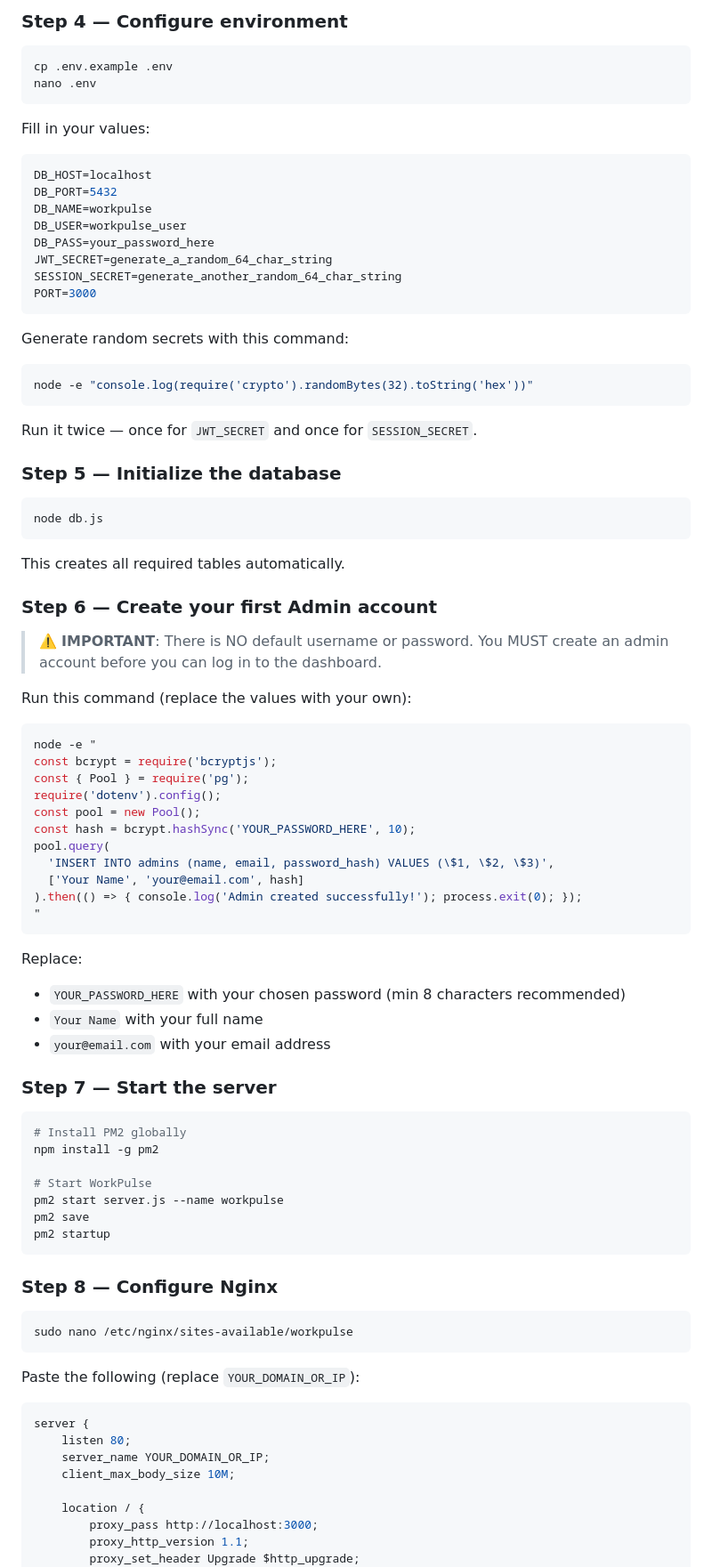
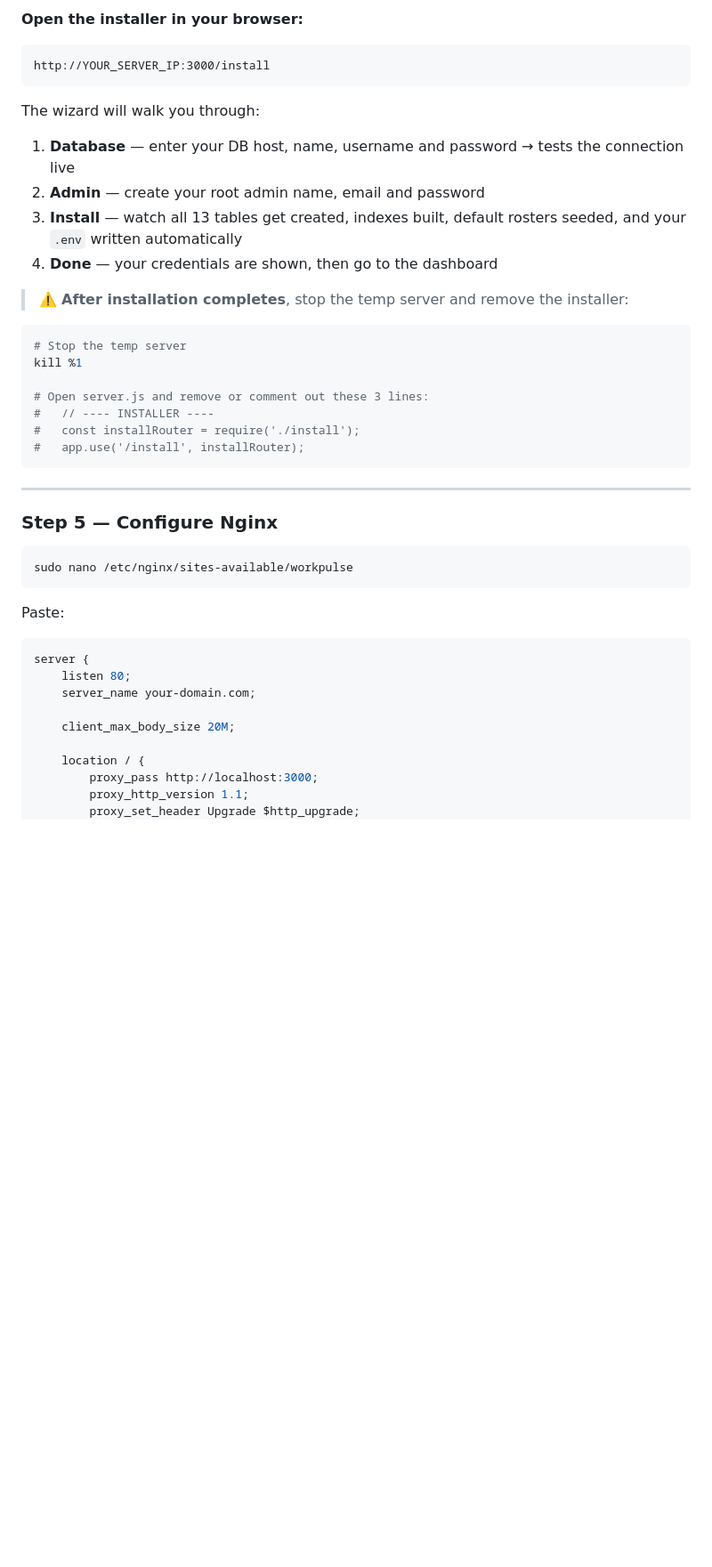
Before and after one commit to naveenyamf/WorkPulse, a Markdown page: README.md, the part around one of its changes. Shown at 89% size. Rendered like a GitHub page; blank space fills up the shorter version.

````diff
--- a/README.md
+++ b/README.md
@@ -54,91 +80,46 @@ EOF
 ```
 
-### Step 4 — Configure environment
+**Open the installer in your browser:**
+
+```
+http://YOUR_SERVER_IP:3000/install
+```
+
+The wizard will walk you through:
+
+1. **Database** — enter your DB host, name, username and password → tests the connection live
+2. **Admin** — create your root admin name, email and password
+3. **Install** — watch all 13 tables get created, indexes built, default rosters seeded, and your `.env` written automatically
+4. **Done** — your credentials are shown, then go to the dashboard
+
+> ⚠️ **After installation completes**, stop the temp server and remove the installer:
 
 ```bash
-cp .env.example .env
-nano .env
+# Stop the temp server
+kill %1
+
+# Open server.js and remove or comment out these 3 lines:
+#   // ---- INSTALLER ----
+#   const installRouter = require('./install');
+#   app.use('/install', installRouter);
 ```
 
-Fill in your values:
+---
 
-```env
-DB_HOST=localhost
-DB_PORT=5432
-DB_NAME=workpulse
-DB_USER=workpulse_user
-DB_PASS=your_password_here
-JWT_SECRET=generate_a_random_64_char_string
-SESSION_SECRET=generate_another_random_64_char_string
-PORT=3000
-```
-
-Generate random secrets with this command:
-
-```bash
-node -e "console.log(require('crypto').randomBytes(32).toString('hex'))"
-```
-
-Run it twice — once for `JWT_SECRET` and once for `SESSION_SECRET`.
-
-### Step 5 — Initialize the database
-
-```bash
-node db.js
-```
-
-This creates all required tables automatically.
-
-### Step 6 — Create your first Admin account
-
-> ⚠️ **IMPORTANT**: There is NO default username or password. You MUST create an admin account before you can log in to the dashboard.
-
-Run this command (replace the values with your own):
-
-```bash
-node -e "
-const bcrypt = require('bcryptjs');
-const { Pool } = require('pg');
-require('dotenv').config();
-const pool = new Pool();
-const hash = bcrypt.hashSync('YOUR_PASSWORD_HERE', 10);
-pool.query(
-  'INSERT INTO admins (name, email, password_hash) VALUES (\$1, \$2, \$3)',
-  ['Your Name', 'your@email.com', hash]
-).then(() => { console.log('Admin created successfully!'); process.exit(0); });
-"
-```
-
-Replace:
-- `YOUR_PASSWORD_HERE` with your chosen password (min 8 characters recommended)
-- `Your Name` with your full name
-- `your@email.com` with your email address
-
-### Step 7 — Start the server
-
-```bash
-# Install PM2 globally
-npm install -g pm2
-
-# Start WorkPulse
-pm2 start server.js --name workpulse
-pm2 save
-pm2 startup
-```
-
-### Step 8 — Configure Nginx
+### Step 5 — Configure Nginx
 
 ```bash
 sudo nano /etc/nginx/sites-available/workpulse
 ```
 
-Paste the following (replace `YOUR_DOMAIN_OR_IP`):
+Paste:
 
 ```nginx
 server {
     listen 80;
-    server_name YOUR_DOMAIN_OR_IP;
-    client_max_body_size 10M;
+    server_name your-domain.com;
+
+    client_max_body_size 20M;
 
     location / {
         proxy_pass http://localhost:3000;
````
Also changed, not shown: other parts of README.md (+199 -219 lines).
